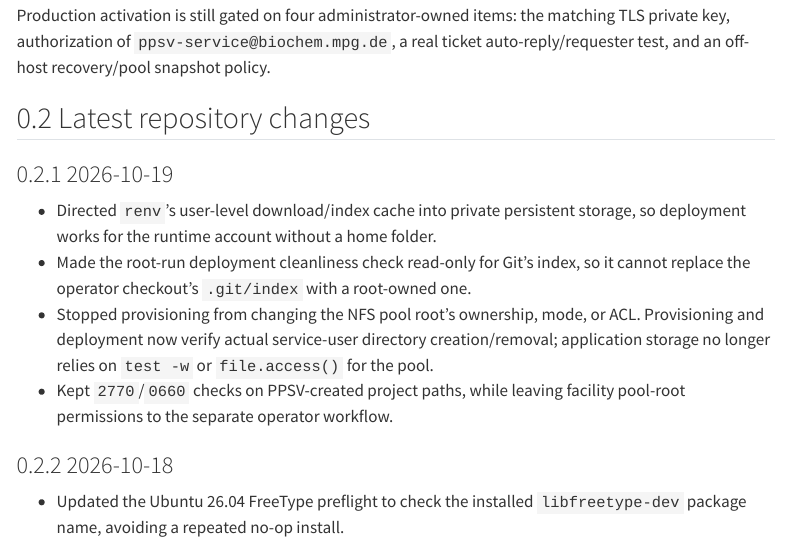
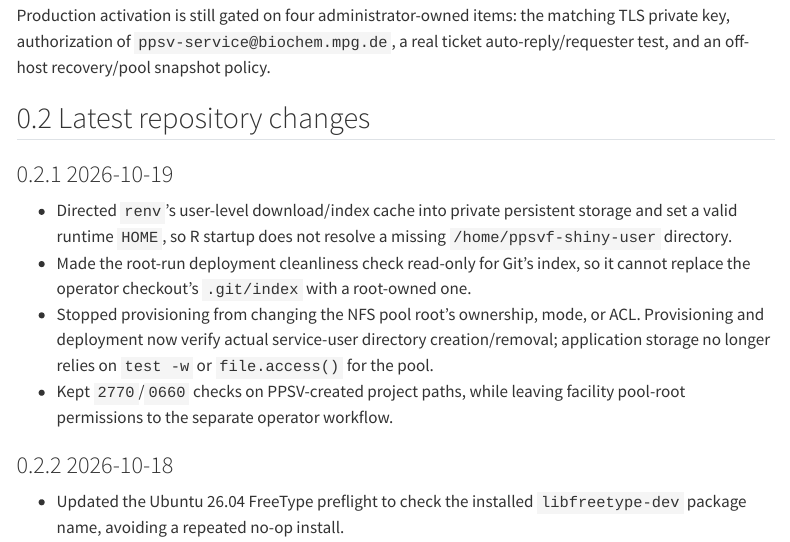
Before and after one commit to yeroslaviz/BCFPPCF-project-management, a Quarto document (chapters/changelog.qmd): the page in a window 1100 px wide, from 360 px down. Rendered offline with R 4.5, knitr and Pandoc in place of Quarto, with nearby package versions; menus at the side of the page are left out.

Commit message:
Set writable R home for PPSV runtime

```diff
--- a/chapters/changelog.qmd
+++ b/chapters/changelog.qmd
@@ -26,7 +26,8 @@ ticket auto-reply/requester test, and an off-host recovery/pool snapshot policy.
 ### 2026-10-19
 
 - Directed `renv`'s user-level download/index cache into private persistent
-  storage, so deployment works for the runtime account without a home folder.
+  storage and set a valid runtime `HOME`, so R startup does not resolve a
+  missing `/home/ppsvf-shiny-user` directory.
 - Made the root-run deployment cleanliness check read-only for Git's index, so
   it cannot replace the operator checkout's `.git/index` with a root-owned one.
 - Stopped provisioning from changing the NFS pool root's ownership, mode, or
```
Also changed, not shown: 3 other files.
